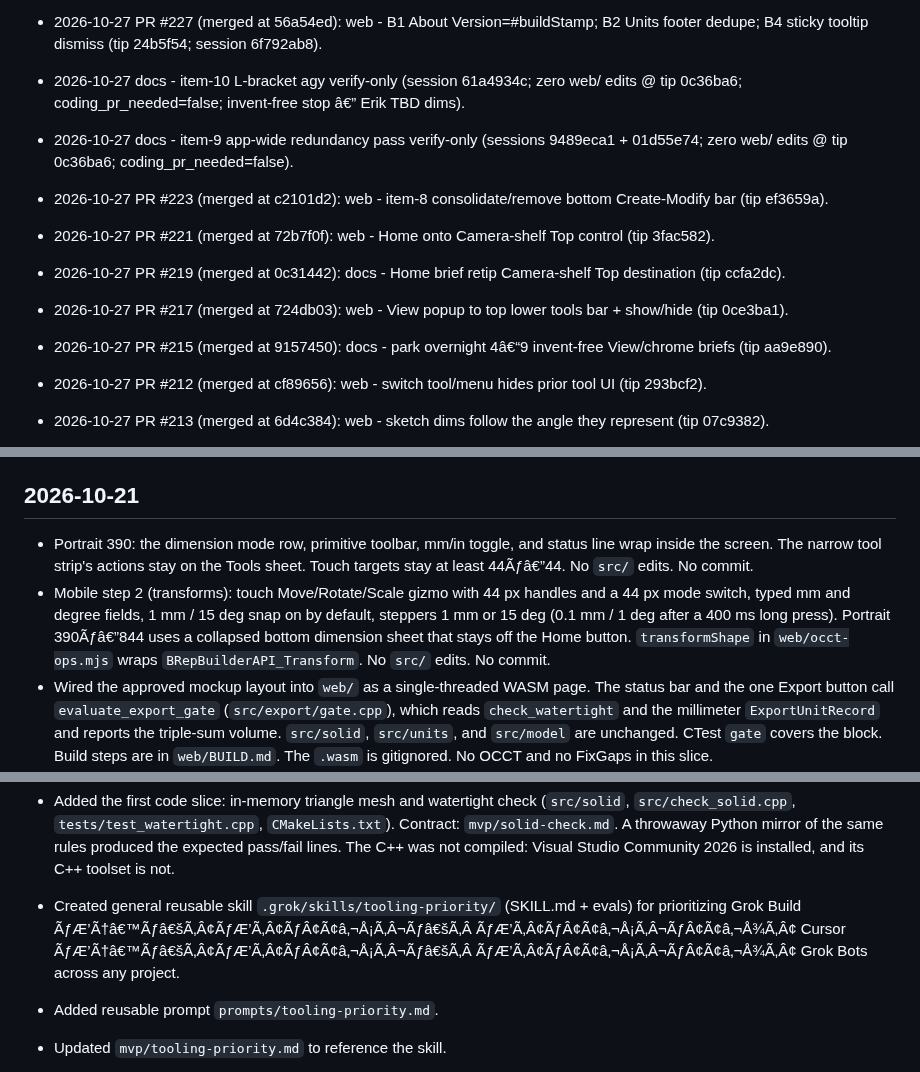
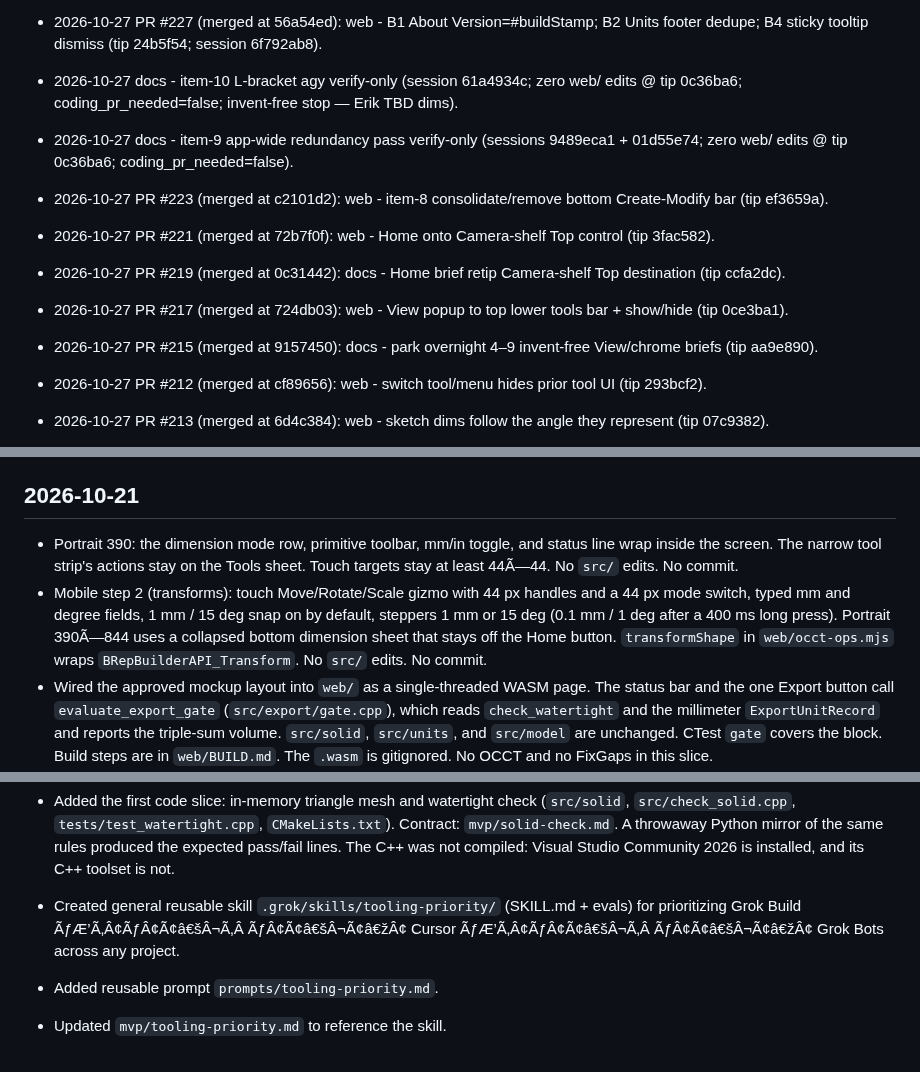
Before and after one commit to cyborgpencil/cad-mvp, a Markdown page: UPDATES.md, 3 parts joined by grey strips. GitHub-like rendering.

```diff
--- a/UPDATES.md
+++ b/UPDATES.md
@@ -41,13 +41,13 @@ Newest entries at the top.
 - 2026-10-27 PR #231 (merged at 12f7ac3): web - invent-free Modo sel/hover hex (#ffa829 / #8cb4c7; tip 113d76b; session 99a648e7).
 - 2026-10-27 PR #229 (merged at ccf30f2): web - invent-free flat viewport backdrop (Erik lock: no gradient; tip 5e80dc0; session 0beb800e).
 - 2026-10-27 PR #227 (merged at 56a54ed): web - B1 About Version=#buildStamp; B2 Units footer dedupe; B4 sticky tooltip dismiss (tip 24b5f54; session 6f792ab8).
-- 2026-10-27 docs - item-10 L-bracket agy verify-only (session 61a4934c; zero web/ edits @ tip 0c36ba6; coding_pr_needed=false; invent-free stop â€” Erik TBD dims).
+- 2026-10-27 docs - item-10 L-bracket agy verify-only (session 61a4934c; zero web/ edits @ tip 0c36ba6; coding_pr_needed=false; invent-free stop — Erik TBD dims).
 - 2026-10-27 docs - item-9 app-wide redundancy pass verify-only (sessions 9489eca1 + 01d55e74; zero web/ edits @ tip 0c36ba6; coding_pr_needed=false).
 - 2026-10-27 PR #223 (merged at c2101d2): web - item-8 consolidate/remove bottom Create-Modify bar (tip ef3659a).
 - 2026-10-27 PR #221 (merged at 72b7f0f): web - Home onto Camera-shelf Top control (tip 3fac582).
 - 2026-10-27 PR #219 (merged at 0c31442): docs - Home brief retip Camera-shelf Top destination (tip ccfa2dc).
 - 2026-10-27 PR #217 (merged at 724db03): web - View popup to top lower tools bar + show/hide (tip 0ce3ba1).
-- 2026-10-27 PR #215 (merged at 9157450): docs - park overnight 4â€“9 invent-free View/chrome briefs (tip aa9e890).
+- 2026-10-27 PR #215 (merged at 9157450): docs - park overnight 4–9 invent-free View/chrome briefs (tip aa9e890).
 - 2026-10-27 PR #212 (merged at cf89656): web - switch tool/menu hides prior tool UI (tip 293bcf2).
 - 2026-10-27 PR #213 (merged at 6d4c384): web - sketch dims follow the angle they represent (tip 07c9382).
 - 2026-10-27 PR #210 (merged at 1b8a57f): docs - overnight sketch dims follow-angle brief (tip 0c2710c).
@@ -191,8 +191,8 @@ Newest entries at the top.
 
 ## 2026-10-21
 
-- Portrait 390: the dimension mode row, primitive toolbar, mm/in toggle, and status line wrap inside the screen. The narrow tool strip's actions stay on the Tools sheet. Touch targets stay at least 44Ãƒâ€”44. No `src/` edits. No commit.
-- Mobile step 2 (transforms): touch Move/Rotate/Scale gizmo with 44 px handles and a 44 px mode switch, typed mm and degree fields, 1 mm / 15 deg snap on by default, steppers 1 mm or 15 deg (0.1 mm / 1 deg after a 400 ms long press). Portrait 390Ãƒâ€”844 uses a collapsed bottom dimension sheet that stays off the Home button. `transformShape` in `web/occt-ops.mjs` wraps `BRepBuilderAPI_Transform`. No `src/` edits. No commit.
+- Portrait 390: the dimension mode row, primitive toolbar, mm/in toggle, and status line wrap inside the screen. The narrow tool strip's actions stay on the Tools sheet. Touch targets stay at least 44Ã—44. No `src/` edits. No commit.
+- Mobile step 2 (transforms): touch Move/Rotate/Scale gizmo with 44 px handles and a 44 px mode switch, typed mm and degree fields, 1 mm / 15 deg snap on by default, steppers 1 mm or 15 deg (0.1 mm / 1 deg after a 400 ms long press). Portrait 390Ã—844 uses a collapsed bottom dimension sheet that stays off the Home button. `transformShape` in `web/occt-ops.mjs` wraps `BRepBuilderAPI_Transform`. No `src/` edits. No commit.
 - Wired the approved mockup layout into `web/` as a single-threaded WASM page. The status bar and the one Export button call `evaluate_export_gate` (`src/export/gate.cpp`), which reads `check_watertight` and the millimeter `ExportUnitRecord` and reports the triple-sum volume. `src/solid`, `src/units`, and `src/model` are unchanged. CTest `gate` covers the block. Build steps are in `web/BUILD.md`. The `.wasm` is gitignored. No OCCT and no FixGaps in this slice.
 - Research Digest reworded `research/gui/README.md` (feasibility, scope conflict 6, next step 1) per Erik's rule: OCCT fillet/chamfer/cut/extrude would sit alongside the existing mesh code, not replace it; existing tests and values including O5b stay; post a reason in the room before changing existing code.
 - Research Digest filled four `mvp/gui-plan.md` TBDs with sourced proposals needing Erik's sign-off: sketch solver (PlaneGCS WASM), rendering stack (three.js + camera-controls + three-mesh-bvh), screenshot tool (Playwright), and inset feasibility (`BRepOffsetAPI_MakeOffset` + `BRepAlgoAPI_Splitter`). Pixel-diff tolerance and other TBDs unchanged.
@@ -215,7 +215,7 @@ Newest entries at the top.
 - Added `solid_view`, a Qt 6.8.3 window that draws a fixture mesh and shows the existing watertight sentence. Checker sources were not edited. CTest `watertight` passed. UI Automation read the closed, open, and flipped result lines. Contract: `mvp/mesh-view.md`.
 - Built the watertight check with MSVC 19.51 (Visual Studio Community 2026, NMake). CTest `watertight` passed. `check_solid` exited 0 and printed pass for the closed box, a boundary failure for the open box, and a winding failure for the flipped box.
 - Added the first code slice: in-memory triangle mesh and watertight check (`src/solid`, `src/check_solid.cpp`, `tests/test_watertight.cpp`, `CMakeLists.txt`). Contract: `mvp/solid-check.md`. A throwaway Python mirror of the same rules produced the expected pass/fail lines. The C++ was not compiled: Visual Studio Community 2026 is installed, and its C++ toolset is not.
-- Created general reusable skill `.grok/skills/tooling-priority/` (SKILL.md + evals) for prioritizing Grok Build ÃƒÆ’Ã†â€™Ãƒâ€šÃ‚Â¢ÃƒÆ’Ã‚Â¢ÃƒÂ¢Ã¢â‚¬Å¡Ã‚Â¬Ãƒâ€šÃ‚Â ÃƒÆ’Ã‚Â¢ÃƒÂ¢Ã¢â‚¬Å¡Ã‚Â¬ÃƒÂ¢Ã¢â‚¬Å¾Ã‚Â¢ Cursor ÃƒÆ’Ã†â€™Ãƒâ€šÃ‚Â¢ÃƒÆ’Ã‚Â¢ÃƒÂ¢Ã¢â‚¬Å¡Ã‚Â¬Ãƒâ€šÃ‚Â ÃƒÆ’Ã‚Â¢ÃƒÂ¢Ã¢â‚¬Å¡Ã‚Â¬ÃƒÂ¢Ã¢â‚¬Å¾Ã‚Â¢ Grok Bots across any project.
+- Created general reusable skill `.grok/skills/tooling-priority/` (SKILL.md + evals) for prioritizing Grok Build ÃƒÆ’Ã‚Â¢ÃƒÂ¢Ã¢â€šÂ¬Ã‚Â ÃƒÂ¢Ã¢â€šÂ¬Ã¢â€žÂ¢ Cursor ÃƒÆ’Ã‚Â¢ÃƒÂ¢Ã¢â€šÂ¬Ã‚Â ÃƒÂ¢Ã¢â€šÂ¬Ã¢â€žÂ¢ Grok Bots across any project.
 - Added reusable prompt `prompts/tooling-priority.md`.
 - Updated `mvp/tooling-priority.md` to reference the skill.
 - Added MVP software engineer prompt at `prompts/mvp-software-engineer.md` (design-to-print scope only).
```
Also changed, not shown: other parts of UPDATES.md (+14 -14 lines).
